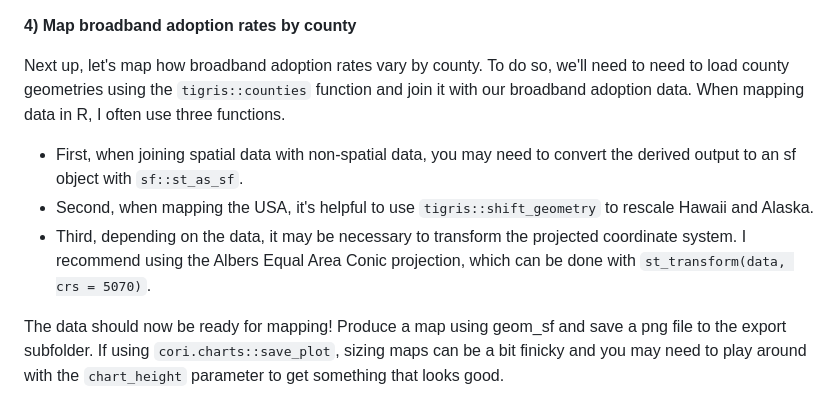
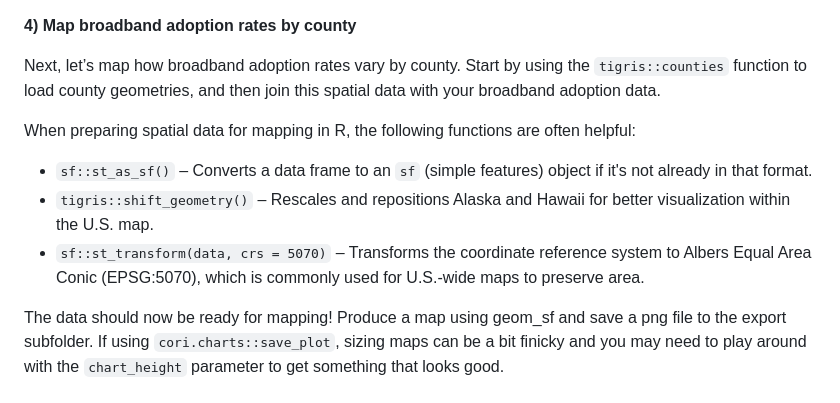
Before and after one commit to ruralinnovation/data-viz-assessment, a Markdown page: README.md, the part around the change. Drawn GitHub-style.

```diff
--- a/README.md
+++ b/README.md
@@ -43,11 +43,14 @@ Produce a chart that compares rural and nonrural broadband adoption in 2023. Sim
 
 **4) Map broadband adoption rates by county**
 
-Next up, let's map how broadband adoption rates vary by county. To do so, we'll need to need to load county geometries using the `tigris::counties` function and join it with our broadband adoption data. When mapping data in R, I often use three functions.
+Next, let’s map how broadband adoption rates vary by county. Start by using the `tigris::counties` function to load county geometries, and then join this spatial data with your broadband adoption data.
 
-- First, when joining spatial data with non-spatial data, you may need to convert the derived output to an sf object with `sf::st_as_sf`.
-- Second, when mapping the USA, it's helpful to use `tigris::shift_geometry` to rescale Hawaii and Alaska.
-- Third, depending on the data, it may be necessary to transform the projected coordinate system. I recommend using the Albers Equal Area Conic projection, which can be done with `st_transform(data, crs = 5070)`.
+When preparing spatial data for mapping in R, the following functions are often helpful:
+
+- `sf::st_as_sf()` – Converts a data frame to an `sf` (simple features) object if it's not already in that format.
+- `tigris::shift_geometry()` – Rescales and repositions Alaska and Hawaii for better visualization within the U.S. map.
+- `sf::st_transform(data, crs = 5070)` – Transforms the coordinate reference system to Albers Equal Area Conic (EPSG:5070), which is commonly used for U.S.-wide maps to preserve area.
+
 
 The data should now be ready for mapping! Produce a map using geom_sf and save a png file to the export subfolder. If using `cori.charts::save_plot`, sizing maps can be a bit finicky and you may need to play around with the `chart_height` parameter to get something that looks good.
 
```
